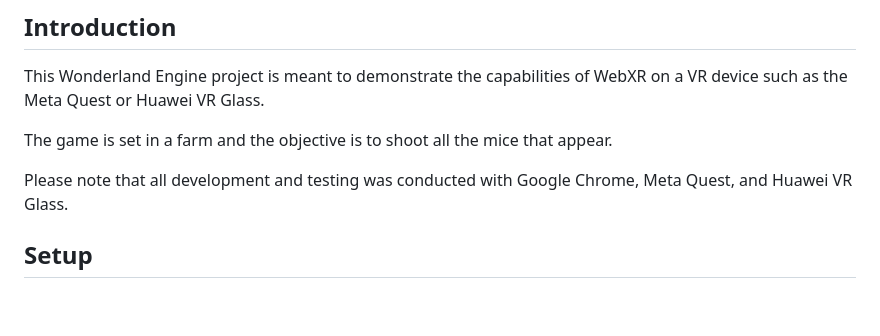
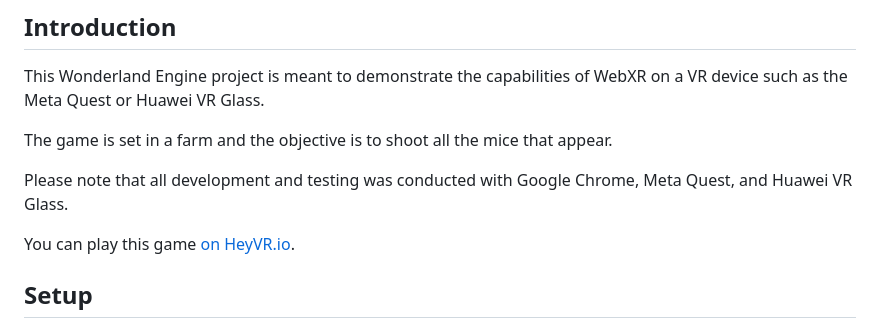
Before and after one commit to open-ecosystem-development/Mouse-Defense, a Markdown page: README.md, the part around the change. GitHub-like rendering; blank space fills up the shorter version.

Commit message:
README: Add link to HeyVR.io published version of the game
Signed-off-by: Squareys <squareys@googlemail.com>

```diff
--- a/README.md
+++ b/README.md
@@ -11,6 +11,8 @@ This Wonderland Engine project is meant to demonstrate the capabilities of WebXR
 The game is set in a farm and the objective is to shoot all the mice that appear.
 
 Please note that all development and testing was conducted with Google Chrome, Meta Quest, and Huawei VR Glass.
+
+You can play this game [on HeyVR.io](https://heyvr.io/game/mouse-defense).
 
 ## Setup
 
```
